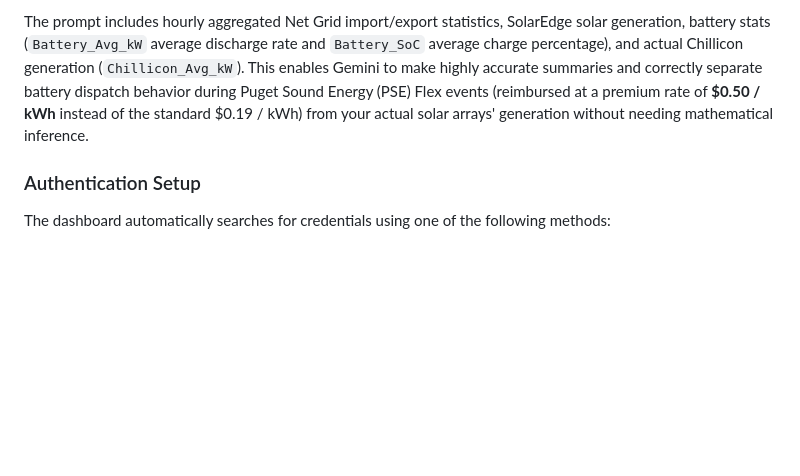
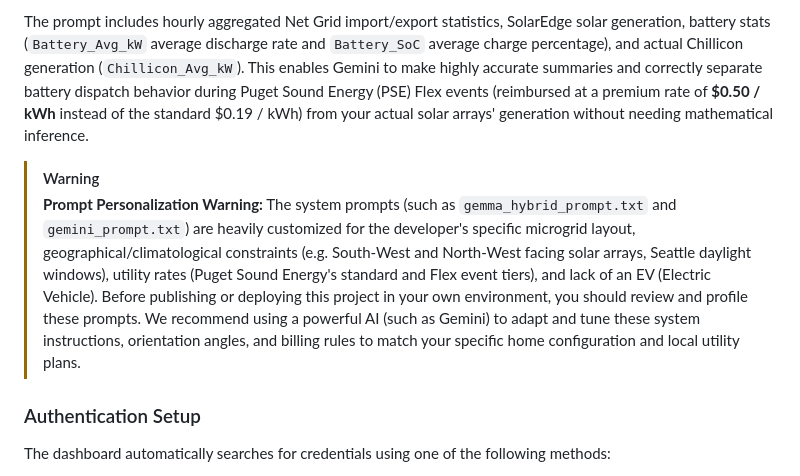
Before and after one commit to smichalove/rainforest-emu2-grid-dashboard, a Markdown page: README.md, the part around the change. Drawn GitHub-style; blank space fills up the shorter version.

Commit message:
docs: add warning on custom prompt personalization and AI profiling recommendation

```diff
--- a/README.md
+++ b/README.md
@@ -36,6 +36,10 @@ Because the monitor reads data directly from the Zigbee wireless network inside
 The dashboard integrates the **`google-genai`** SDK to query Gemini every 15 minutes in a non-blocking background thread. The generated summary is cached locally to disk at `gemini_summary.json` inside the repository directory and loads instantly on startup.
 
 The prompt includes hourly aggregated Net Grid import/export statistics, SolarEdge solar generation, battery stats (`Battery_Avg_kW` average discharge rate and `Battery_SoC` average charge percentage), and actual Chillicon generation (`Chillicon_Avg_kW`). This enables Gemini to make highly accurate summaries and correctly separate battery dispatch behavior during Puget Sound Energy (PSE) Flex events (reimbursed at a premium rate of **$0.50 / kWh** instead of the standard $0.19 / kWh) from your actual solar arrays' generation without needing mathematical inference.
+
+> [!WARNING]
+> **Prompt Personalization Warning:** The system prompts (such as `gemma_hybrid_prompt.txt` and `gemini_prompt.txt`) are heavily customized for the developer's specific microgrid layout, geographical/climatological constraints (e.g. South-West and North-West facing solar arrays, Seattle daylight windows), utility rates (Puget Sound Energy's standard and Flex event tiers), and lack of an EV (Electric Vehicle).
+> Before publishing or deploying this project in your own environment, you should review and profile these prompts. We recommend using a powerful AI (such as Gemini) to adapt and tune these system instructions, orientation angles, and billing rules to match your specific home configuration and local utility plans.
 
 ### Authentication Setup
 The dashboard automatically searches for credentials using one of the following methods:
```
